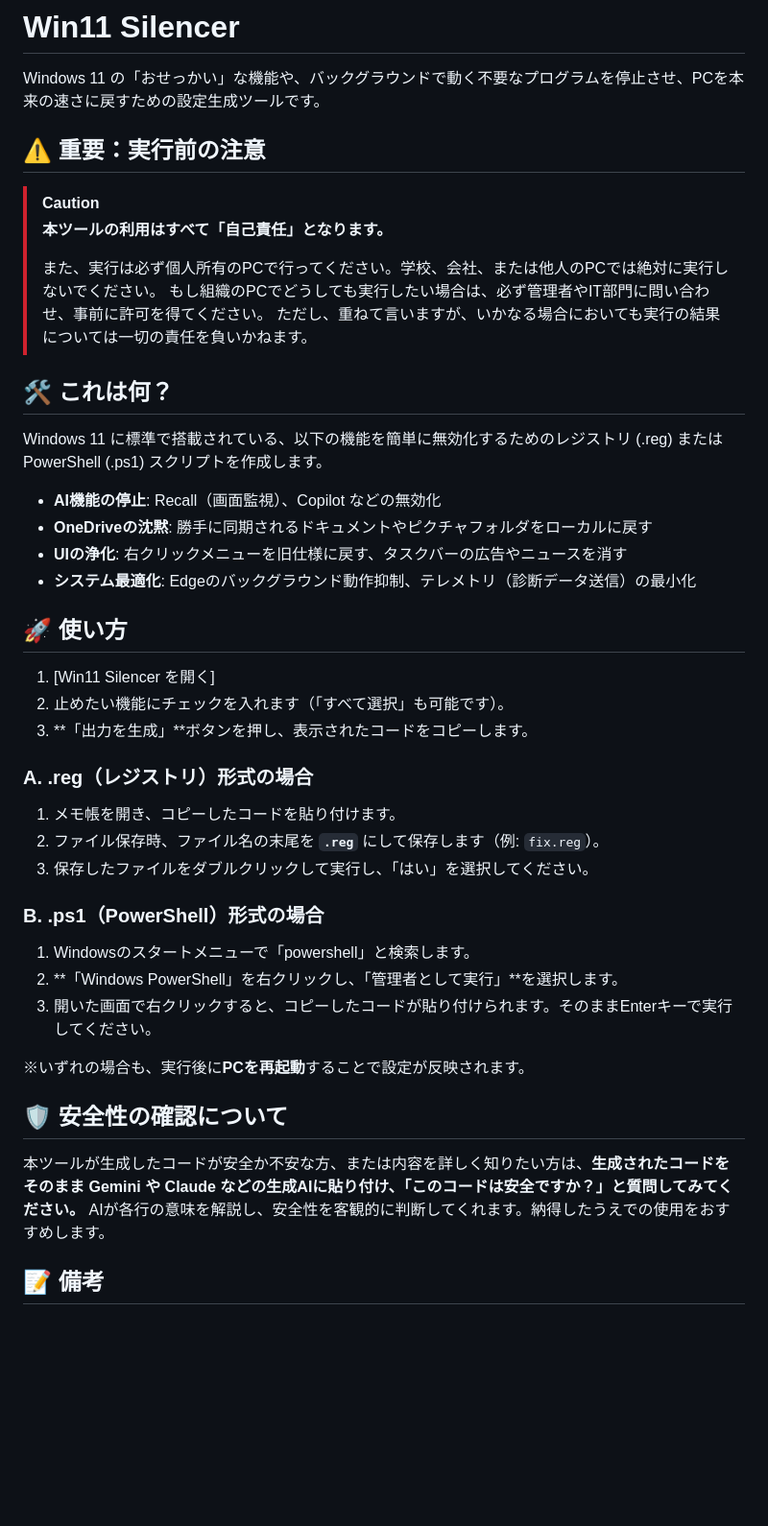
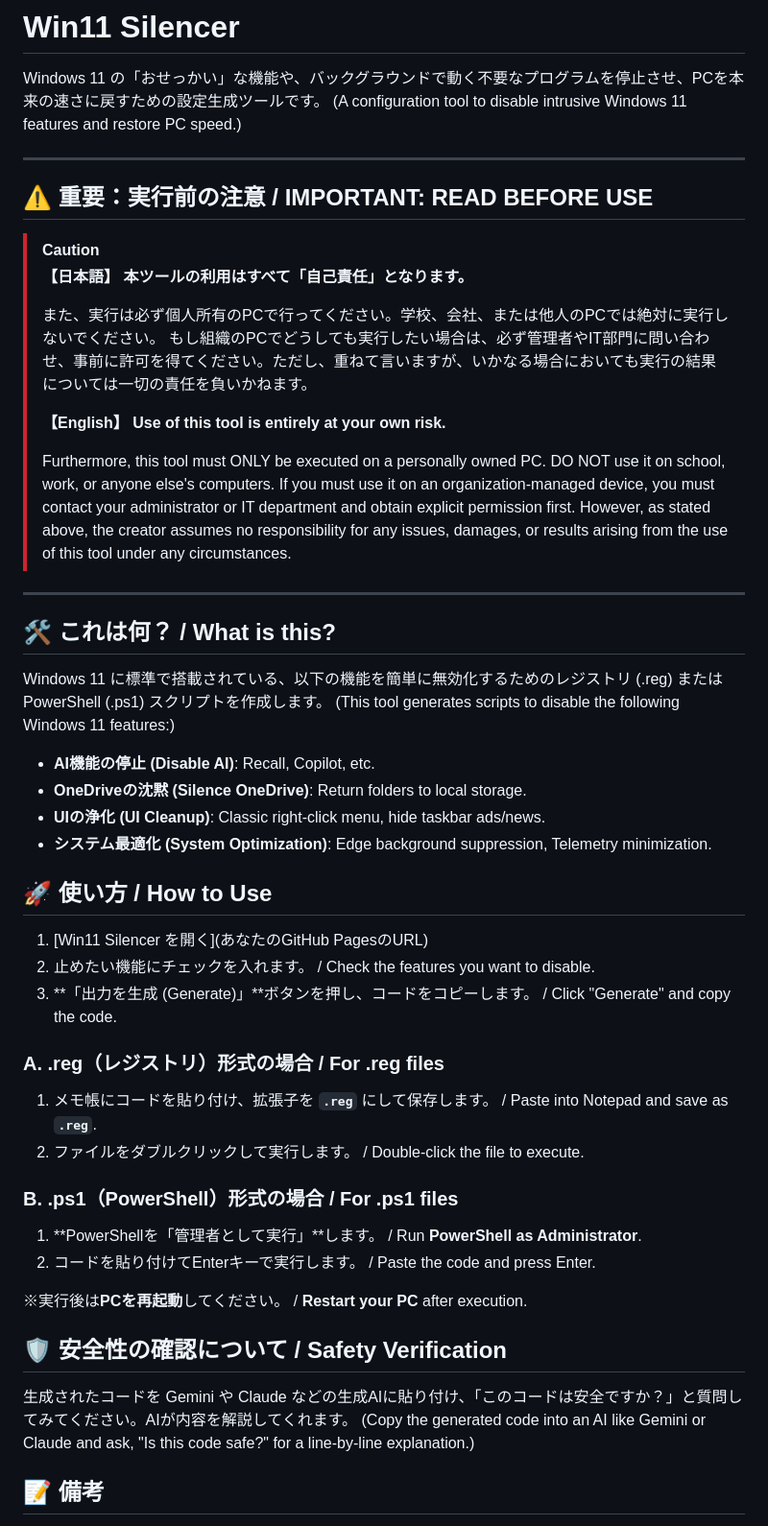
Before and after one commit to Wosaymo36/win11-silencer, a Markdown page: README.md, the part around the change. Shown at 96% size. Rendered like a GitHub page; blank space fills up the shorter version.

```diff
--- a/README.md
+++ b/README.md
@@ -1,43 +1,54 @@
 # Win11 Silencer
 
 Windows 11 の「おせっかい」な機能や、バックグラウンドで動く不要なプログラムを停止させ、PCを本来の速さに戻すための設定生成ツールです。
+(A configuration tool to disable intrusive Windows 11 features and restore PC speed.)
 
-## ⚠️ 重要：実行前の注意
+---
+
+## ⚠️ 重要：実行前の注意 / IMPORTANT: READ BEFORE USE
 
 > [!CAUTION]
+> **【日本語】**
 > **本ツールの利用はすべて「自己責任」となります。**
 >
 > また、実行は必ず個人所有のPCで行ってください。学校、会社、または他人のPCでは絶対に実行しないでください。
-> もし組織のPCでどうしても実行したい場合は、必ず管理者やIT部門に問い合わせ、事前に許可を得てください。
-> ただし、重ねて言いますが、いかなる場合においても実行の結果については一切の責任を負いかねます。
+> もし組織のPCでどうしても実行したい場合は、必ず管理者やIT部門に問い合わせ、事前に許可を得てください。ただし、重ねて言いますが、いかなる場合においても実行の結果については一切の責任を負いかねます。
+>
+> **【English】**
+> **Use of this tool is entirely at your own risk.**
+>
+> Furthermore, this tool must ONLY be executed on a personally owned PC. DO NOT use it on school, work, or anyone else's computers.
+> If you must use it on an organization-managed device, you must contact your administrator or IT department and obtain explicit permission first. However, as stated above, the creator assumes no responsibility for any issues, damages, or results arising from the use of this tool under any circumstances.
 
-## 🛠 これは何？
+---
+
+## 🛠 これは何？ / What is this?
 Windows 11 に標準で搭載されている、以下の機能を簡単に無効化するためのレジストリ (.reg) または PowerShell (.ps1) スクリプトを作成します。
+(This tool generates scripts to disable the following Windows 11 features:)
 
-- **AI機能の停止**: Recall（画面監視）、Copilot などの無効化
-- **OneDriveの沈黙**: 勝手に同期されるドキュメントやピクチャフォルダをローカルに戻す
-- **UIの浄化**: 右クリックメニューを旧仕様に戻す、タスクバーの広告やニュースを消す
-- **システム最適化**: Edgeのバックグラウンド動作抑制、テレメトリ（診断データ送信）の最小化
+- **AI機能の停止 (Disable AI)**: Recall, Copilot, etc.
+- **OneDriveの沈黙 (Silence OneDrive)**: Return folders to local storage.
+- **UIの浄化 (UI Cleanup)**: Classic right-click menu, hide taskbar ads/news.
+- **システム最適化 (System Optimization)**: Edge background suppression, Telemetry minimization.
 
-## 🚀 使い方
-1. [Win11 Silencer を開く]
-2. 止めたい機能にチェックを入れます（「すべて選択」も可能です）。
-3. **「出力を生成」**ボタンを押し、表示されたコードをコピーします。
+## 🚀 使い方 / How to Use
+1. [Win11 Silencer を開く](あなたのGitHub PagesのURL)
+2. 止めたい機能にチェックを入れます。 / Check the features you want to disable.
+3. **「出力を生成 (Generate)」**ボタンを押し、コードをコピーします。 / Click "Generate" and copy the code.
 
-### A. .reg（レジストリ）形式の場合
-1. メモ帳を開き、コピーしたコードを貼り付けます。
-2. ファイル保存時、ファイル名の末尾を **`.reg`** にして保存します（例: `fix.reg`）。
-3. 保存したファイルをダブルクリックして実行し、「はい」を選択してください。
+### A. .reg（レジストリ）形式の場合 / For .reg files
+1. メモ帳にコードを貼り付け、拡張子を **`.reg`** にして保存します。 / Paste into Notepad and save as **`.reg`**.
+2. ファイルをダブルクリックして実行します。 / Double-click the file to execute.
 
-### B. .ps1（PowerShell）形式の場合
-1. Windowsのスタートメニューで「powershell」と検索します。
-2. **「Windows PowerShell」を右クリックし、「管理者として実行」**を選択します。
-3. 開いた画面で右クリックすると、コピーしたコードが貼り付けられます。そのままEnterキーで実行してください。
+### B. .ps1（PowerShell）形式の場合 / For .ps1 files
+1. **PowerShellを「管理者として実行」**します。 / Run **PowerShell as Administrator**.
+2. コードを貼り付けてEnterキーで実行します。 / Paste the code and press Enter.
 
-※いずれの場合も、実行後に**PCを再起動**することで設定が反映されます。
+※実行後は**PCを再起動**してください。 / **Restart your PC** after execution.
 
-## 🛡 安全性の確認について
-本ツールが生成したコードが安全か不安な方、または内容を詳しく知りたい方は、**生成されたコードをそのまま Gemini や Claude などの生成AIに貼り付け、「このコードは安全ですか？」と質問してみてください。** AIが各行の意味を解説し、安全性を客観的に判断してくれます。納得したうえでの使用をおすすめします。
+## 🛡 安全性の確認について / Safety Verification
+生成されたコードを Gemini や Claude などの生成AIに貼り付け、「このコードは安全ですか？」と質問してみてください。AIが内容を解説してくれます。
+(Copy the generated code into an AI like Gemini or Claude and ask, "Is this code safe?" for a line-by-line explanation.)
 
 ## 📝 備考
 - **AI Assisted Development**: 本ツールおよびスクリプトの作成にあたっては、生成AIを活用し、コードの最適化とレジストリ項目の精査を行っています。
```
